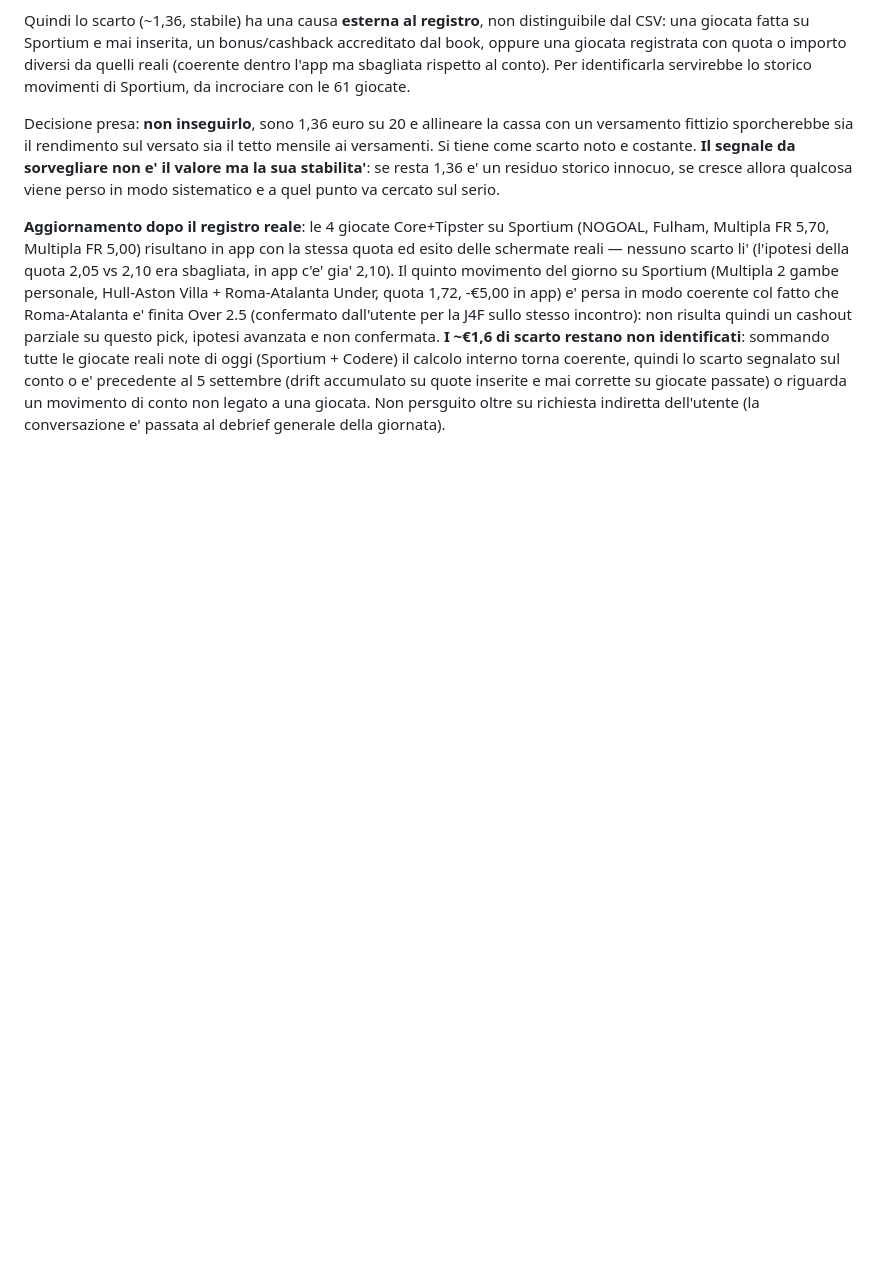
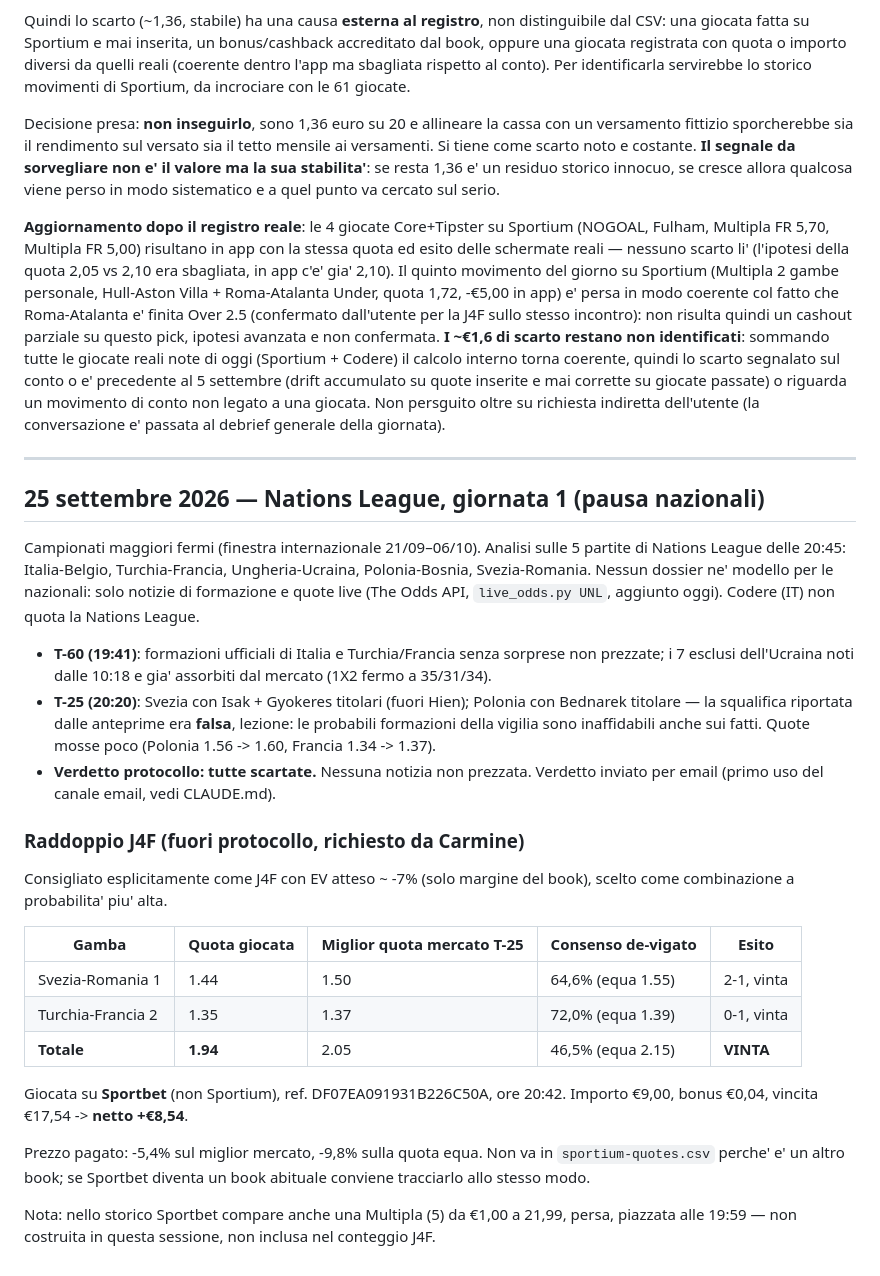
Before and after one commit to carminebirra80-debug/Bet-core, a Markdown page: claude/log-value-bets.md, the part around the change. Drawn GitHub-style; blank space fills up the shorter version.

Commit message:
Log: Nations League 25/09, tutte scartate; raddoppio J4F vinto (+8,54)
Co-Authored-By: Claude Opus 5.5 <noreply@anthropic.com>
Claude-Session: https://claude.ai/code/session_01XudibRqswoRVpkqBUVZdAE

```diff
--- a/claude/log-value-bets.md
+++ b/claude/log-value-bets.md
@@ -620,3 +620,45 @@ settembre (drift accumulato su quote inserite e mai corrette su giocate
 passate) o riguarda un movimento di conto non legato a una giocata. Non
 persguito oltre su richiesta indiretta dell'utente (la conversazione e'
 passata al debrief generale della giornata).
+
+---
+
+## 25 settembre 2026 — Nations League, giornata 1 (pausa nazionali)
+
+Campionati maggiori fermi (finestra internazionale 21/09–06/10). Analisi sulle
+5 partite di Nations League delle 20:45: Italia-Belgio, Turchia-Francia,
+Ungheria-Ucraina, Polonia-Bosnia, Svezia-Romania. Nessun dossier ne' modello
+per le nazionali: solo notizie di formazione e quote live (The Odds API,
+`live_odds.py UNL`, aggiunto oggi). Codere (IT) non quota la Nations League.
+
+- **T-60 (19:41)**: formazioni ufficiali di Italia e Turchia/Francia senza
+  sorprese non prezzate; i 7 esclusi dell'Ucraina noti dalle 10:18 e gia'
+  assorbiti dal mercato (1X2 fermo a 35/31/34).
+- **T-25 (20:20)**: Svezia con Isak + Gyokeres titolari (fuori Hien);
+  Polonia con Bednarek titolare — la squalifica riportata dalle anteprime era
+  **falsa**, lezione: le probabili formazioni della vigilia sono inaffidabili
+  anche sui fatti. Quote mosse poco (Polonia 1.56 -> 1.60, Francia 1.34 -> 1.37).
+- **Verdetto protocollo: tutte scartate.** Nessuna notizia non prezzata.
+  Verdetto inviato per email (primo uso del canale email, vedi CLAUDE.md).
+
+### Raddoppio J4F (fuori protocollo, richiesto da Carmine)
+
+Consigliato esplicitamente come J4F con EV atteso ~ -7% (solo margine del
+book), scelto come combinazione a probabilita' piu' alta.
+
+| Gamba | Quota giocata | Miglior quota mercato T-25 | Consenso de-vigato | Esito |
+|---|---|---|---|---|
+| Svezia-Romania 1 | 1.44 | 1.50 | 64,6% (equa 1.55) | 2-1, vinta |
+| Turchia-Francia 2 | 1.35 | 1.37 | 72,0% (equa 1.39) | 0-1, vinta |
+| **Totale** | **1.94** | 2.05 | 46,5% (equa 2.15) | **VINTA** |
+
+Giocata su **Sportbet** (non Sportium), ref. DF07EA091931B226C50A, ore 20:42.
+Importo €9,00, bonus €0,04, vincita €17,54 -> **netto +€8,54**.
+
+Prezzo pagato: -5,4% sul miglior mercato, -9,8% sulla quota equa. Non va in
+`sportium-quotes.csv` perche' e' un altro book; se Sportbet diventa un book
+abituale conviene tracciarlo allo stesso modo.
+
+Nota: nello storico Sportbet compare anche una Multipla (5) da €1,00 a 21,99,
+persa, piazzata alle 19:59 — non costruita in questa sessione, non inclusa nel
+conteggio J4F.
```
